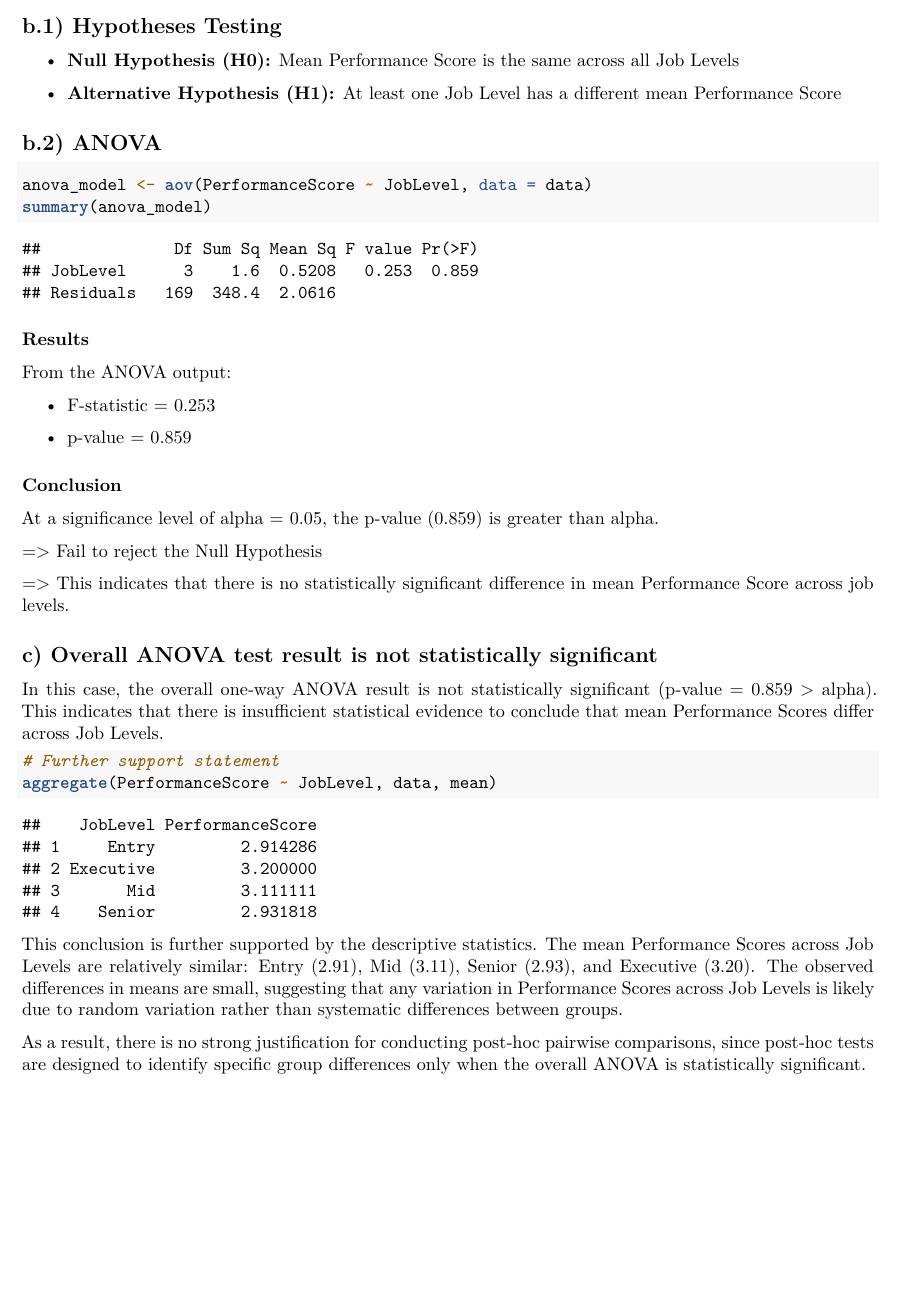
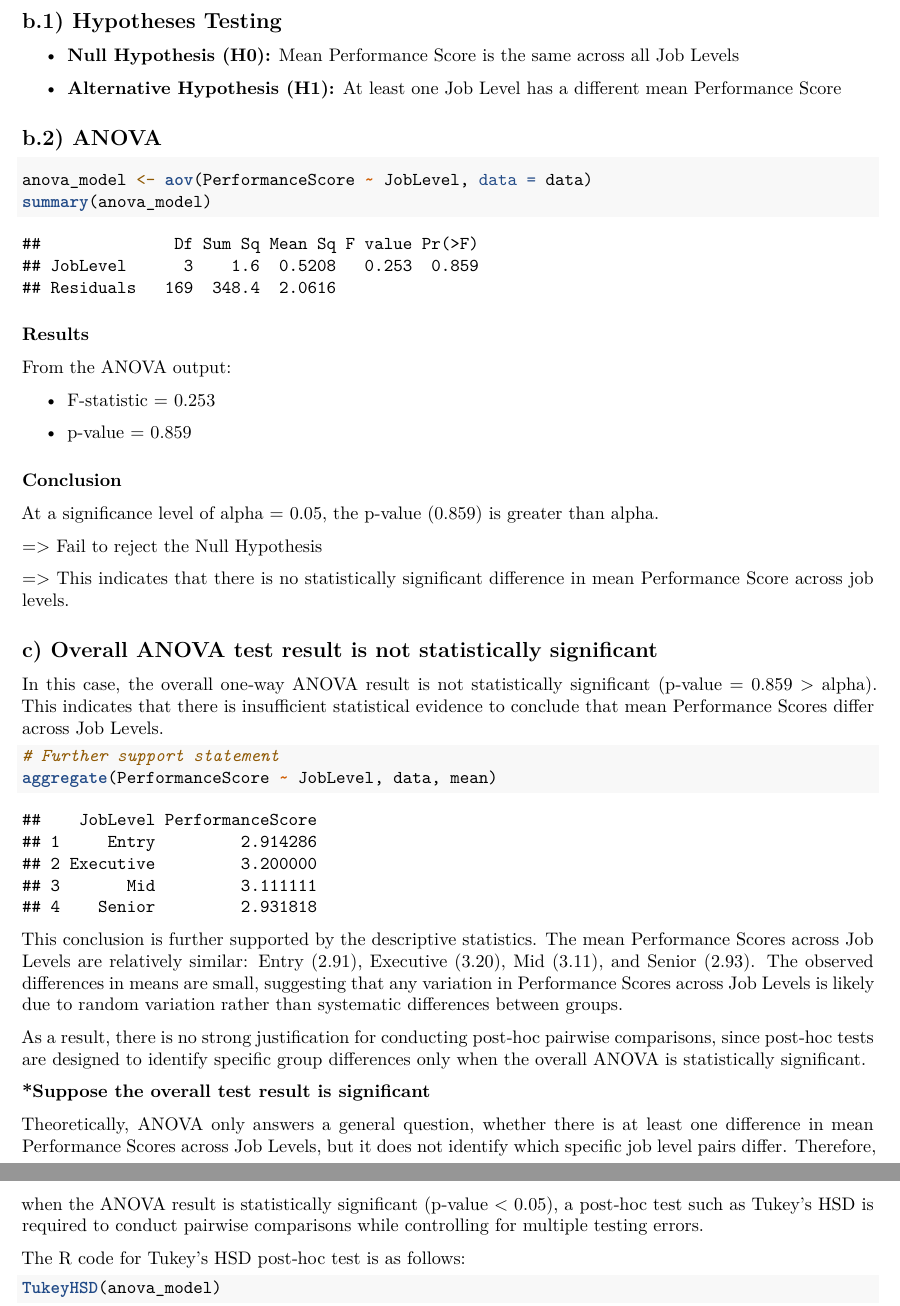
Before and after one commit to nhuwys04/TAD1---Group-Assignment---22167449---Nguyen-Ngoc-Nhu-Y, an R Markdown document (TAD1_ Assignment_ Group 6.rmd): part of page 26 of 26 before the commit and two parts of pages 26 and 27 of 27 after it, the two joined at a grey line, cut so that both start at the same text, the shorter picture padded with empty space. Rendered offline with R 4.5, knitr and Pandoc, then LaTeX, with nearby package versions; code that draws random numbers runs with fixed seeds of ours; some code elsewhere in the file could not run offline.

Commit message:
Q5c update

````diff
--- a/TAD1_ Assignment_ Group 6.rmd
+++ b/TAD1_ Assignment_ Group 6.rmd
@@ -635,6 +635,16 @@ In this case, the overall one‑way ANOVA result is not statistically significan
 aggregate(PerformanceScore ~ JobLevel, data, mean)
 ```
 
-This conclusion is further supported by the descriptive statistics. The mean Performance Scores across Job Levels are relatively similar: Entry (2.91), Mid (3.11), Senior (2.93), and Executive (3.20). The observed differences in means are small, suggesting that any variation in Performance Scores across Job Levels is likely due to random variation rather than systematic differences between groups.
+This conclusion is further supported by the descriptive statistics. The mean Performance Scores across Job Levels are relatively similar: Entry (2.91), Executive (3.20), Mid (3.11), and Senior (2.93). The observed differences in means are small, suggesting that any variation in Performance Scores across Job Levels is likely due to random variation rather than systematic differences between groups.
 
 As a result, there is no strong justification for conducting post‑hoc pairwise comparisons, since post‑hoc tests are designed to identify specific group differences only when the overall ANOVA is statistically significant.
+
+**\*Suppose the overall test result is significant**
+
+Theoretically, ANOVA only answers a general question, whether there is at least one difference in mean Performance Scores across Job Levels, but it does not identify which specific job level pairs differ. Therefore, when the ANOVA result is statistically significant (p‑value \< 0.05), a post‑hoc test such as Tukey’s HSD is required to conduct pairwise comparisons while controlling for multiple testing errors.
+
+The R code for Tukey’s HSD post‑hoc test is as follows:
+
+```{r, eval = FALSE}
+TukeyHSD(anova_model)
+```
````
